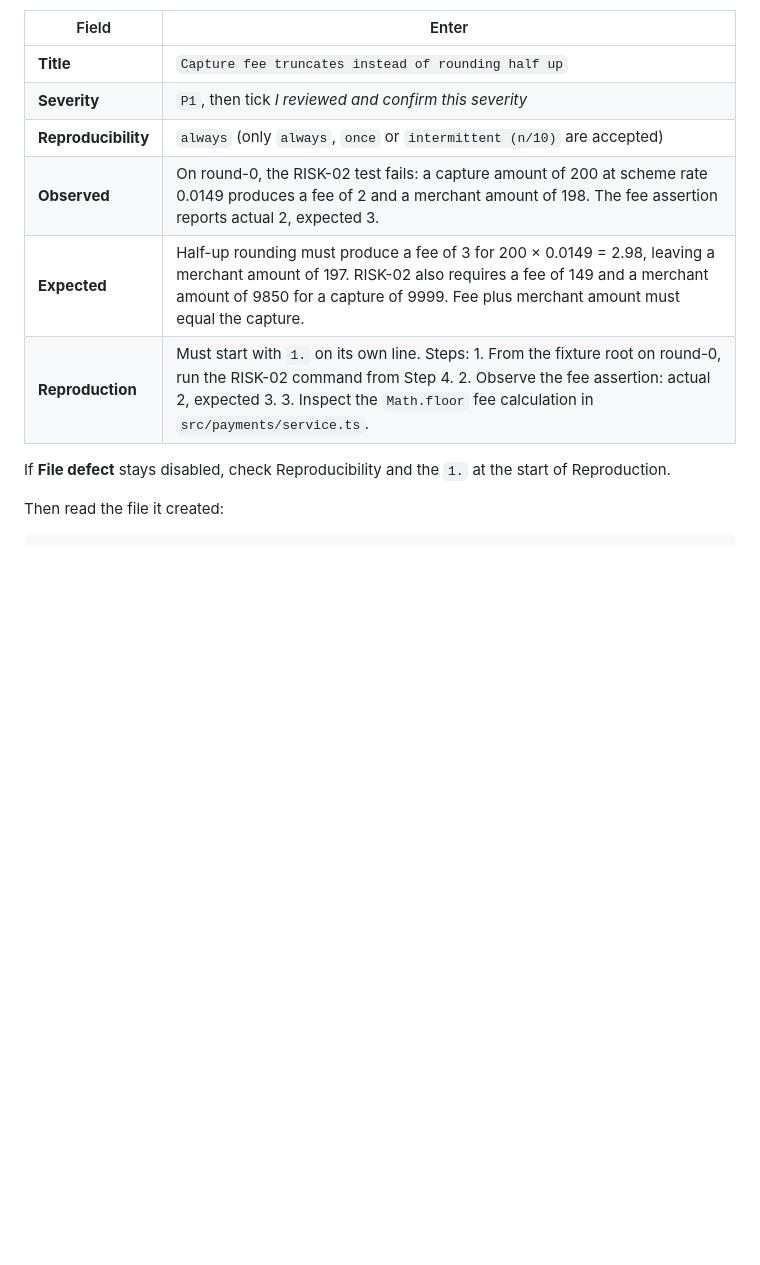
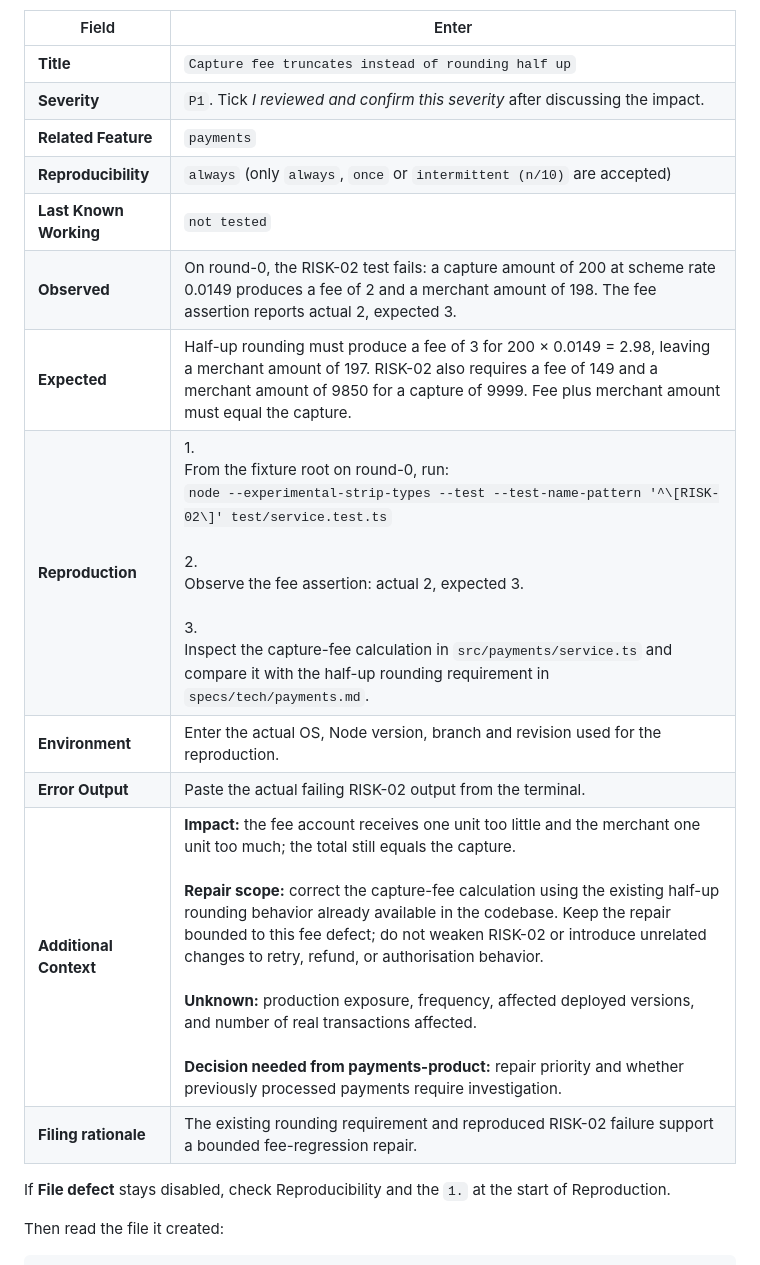
Before and after one commit to ArulaAI/payments-validation-fixture, a Markdown page: LAB-ACTION-GUIDE.md, the part around the change. Rendered like a GitHub page; blank space fills up the shorter version.

Commit message:
Update Step 6 Define field values in the action guide

```diff
--- a/LAB-ACTION-GUIDE.md
+++ b/LAB-ACTION-GUIDE.md
@@ -263,11 +263,17 @@ These values and wording are specific to this exercise, not universal process ru
 | Field | Enter |
 |---|---|
 | **Title** | `Capture fee truncates instead of rounding half up` |
-| **Severity** | `P1`, then tick *I reviewed and confirm this severity* |
+| **Severity** | `P1`. Tick *I reviewed and confirm this severity* after discussing the impact. |
+| **Related Feature** | `payments` |
 | **Reproducibility** | `always` (only `always`, `once` or `intermittent (n/10)` are accepted) |
+| **Last Known Working** | `not tested` |
 | **Observed** | On round-0, the RISK-02 test fails: a capture amount of 200 at scheme rate 0.0149 produces a fee of 2 and a merchant amount of 198. The fee assertion reports actual 2, expected 3. |
 | **Expected** | Half-up rounding must produce a fee of 3 for 200 × 0.0149 = 2.98, leaving a merchant amount of 197. RISK-02 also requires a fee of 149 and a merchant amount of 9850 for a capture of 9999. Fee plus merchant amount must equal the capture. |
-| **Reproduction** | Must start with `1.` on its own line. Steps: 1. From the fixture root on round-0, run the RISK-02 command from Step 4. 2. Observe the fee assertion: actual 2, expected 3. 3. Inspect the `Math.floor` fee calculation in `src/payments/service.ts`. |
+| **Reproduction** | 1.<br>From the fixture root on round-0, run:<br>`node --experimental-strip-types --test --test-name-pattern '^\[RISK-02\]' test/service.test.ts`<br><br>2.<br>Observe the fee assertion: actual 2, expected 3.<br><br>3.<br>Inspect the capture-fee calculation in `src/payments/service.ts` and compare it with the half-up rounding requirement in `specs/tech/payments.md`. |
+| **Environment** | Enter the actual OS, Node version, branch and revision used for the reproduction. |
+| **Error Output** | Paste the actual failing RISK-02 output from the terminal. |
+| **Additional Context** | **Impact:** the fee account receives one unit too little and the merchant one unit too much; the total still equals the capture.<br><br>**Repair scope:** correct the capture-fee calculation using the existing half-up rounding behavior already available in the codebase. Keep the repair bounded to this fee defect; do not weaken RISK-02 or introduce unrelated changes to retry, refund, or authorisation behavior.<br><br>**Unknown:** production exposure, frequency, affected deployed versions, and number of real transactions affected.<br><br>**Decision needed from payments-product:** repair priority and whether previously processed payments require investigation. |
+| **Filing rationale** | The existing rounding requirement and reproduced RISK-02 failure support a bounded fee-regression repair. |
 
 If **File defect** stays disabled, check Reproducibility and the `1.` at the start of Reproduction.
 
```
